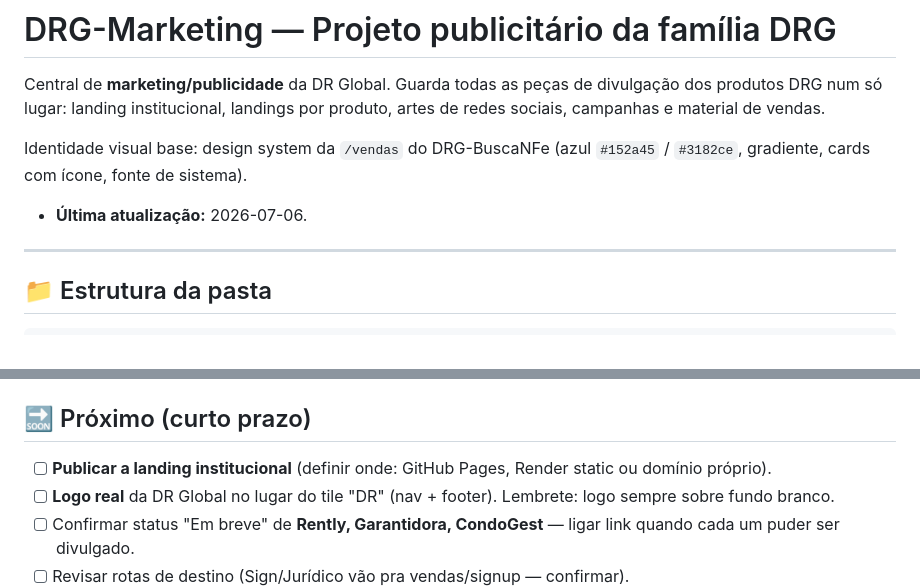
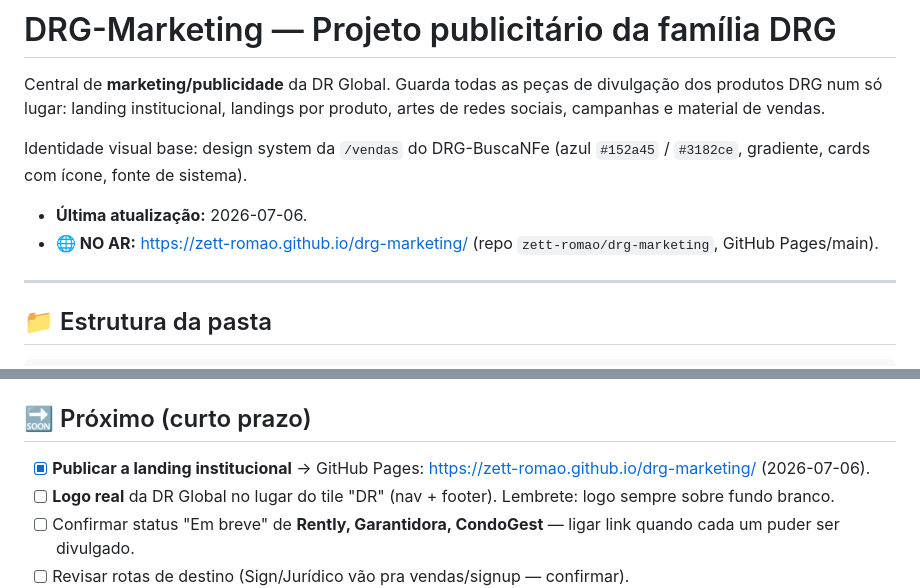
Before and after one commit to zett-romao/drg-marketing, a Markdown page: BACKLOG.md, 2 parts joined by grey strips. Drawn GitHub-style.

Commit message:
docs: marca landing publicada (GitHub Pages) no backlog

```diff
--- a/BACKLOG.md
+++ b/BACKLOG.md
@@ -8,6 +8,7 @@ Identidade visual base: design system da `/vendas` do DRG-BuscaNFe
 (azul `#152a45` / `#3182ce`, gradiente, cards com ícone, fonte de sistema).
 
 - **Última atualização:** 2026-07-06.
+- **🌐 NO AR:** https://zett-romao.github.io/drg-marketing/ (repo `zett-romao/drg-marketing`, GitHub Pages/main).
 
 ---
 
@@ -39,7 +40,7 @@ Página única apresentando os 10 produtos da família DRG, com o Kronos em dest
 - [x] Responsivo + `prefers-reduced-motion`.
 
 ## 🔜 Próximo (curto prazo)
-- [ ] **Publicar a landing institucional** (definir onde: GitHub Pages, Render static ou domínio próprio).
+- [x] **Publicar a landing institucional** → GitHub Pages: https://zett-romao.github.io/drg-marketing/ (2026-07-06).
 - [ ] **Logo real** da DR Global no lugar do tile "DR" (nav + footer). Lembrete: logo sempre sobre fundo branco.
 - [ ] Confirmar status "Em breve" de **Rently, Garantidora, CondoGest** — ligar link quando cada um puder ser divulgado.
 - [ ] Revisar rotas de destino (Sign/Jurídico vão pra vendas/signup — confirmar).
```
